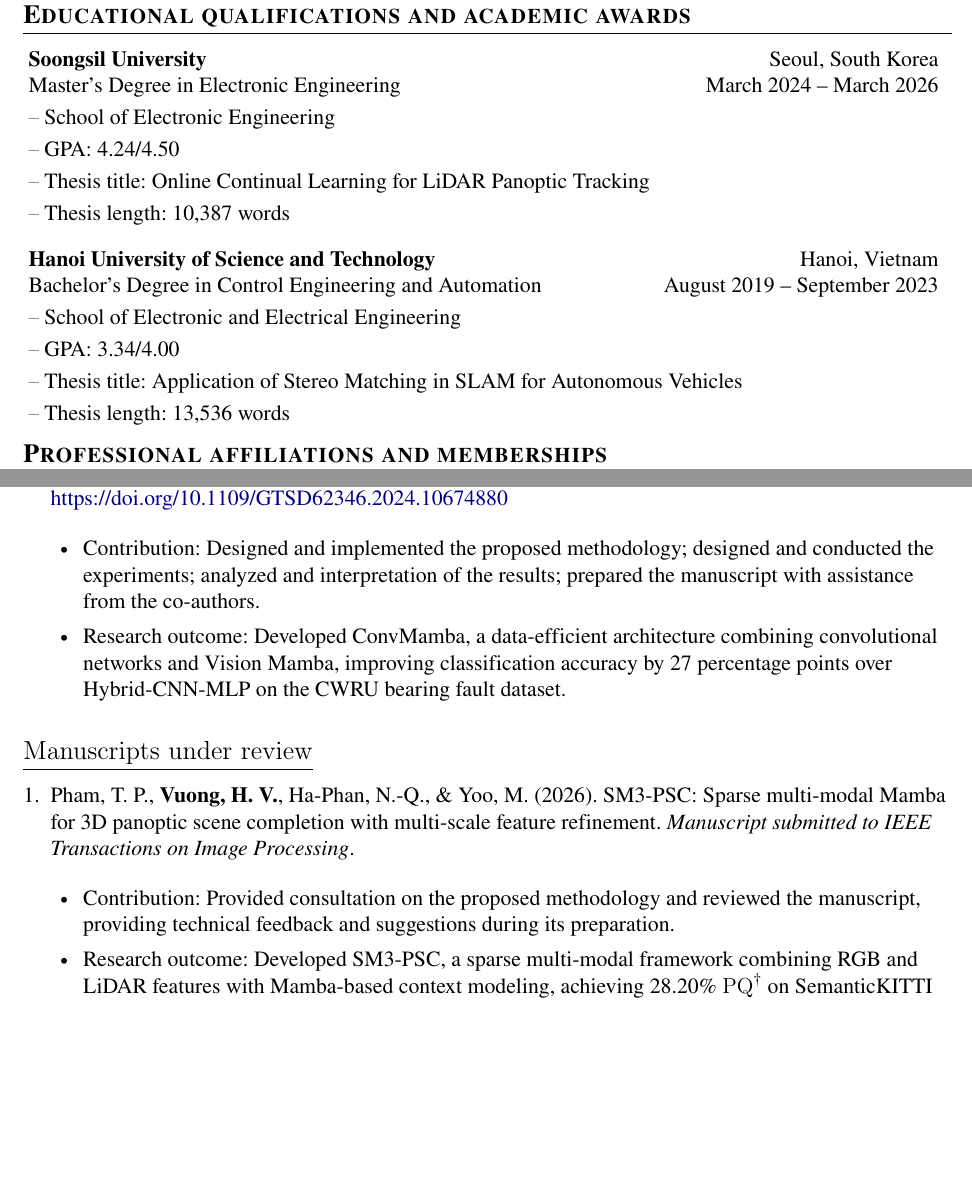
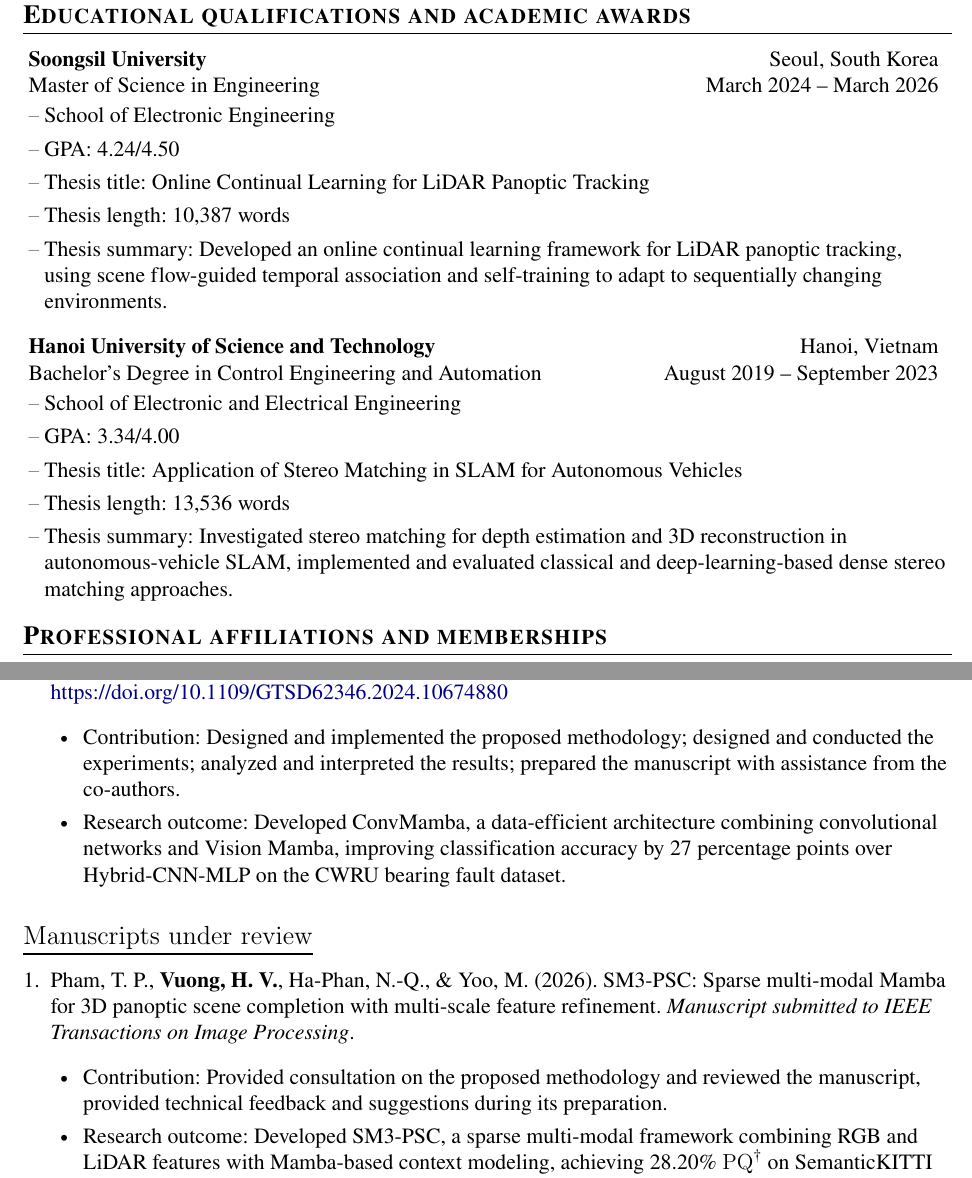
Before and after one commit to vuong-viet-hung/academic-cv, a LaTeX document (main.tex): two parts of pages 1 and 3 of 3, joined at a grey line, cut so that both start at the same text, the shorter picture padded with empty space. Compiled offline with pdfLaTeX.

Commit message:
feat: add thesis summary

```diff
--- a/main.tex
+++ b/main.tex
@@ -120,31 +120,32 @@ ORCID:       & \orcidlink{0009-0006-8041-7608} \href{https://orcid.org/0009-0006
 
   \vspace{0.5mm}\item
   \begin{tabular*}{0.98\textwidth}[t]{l@{\extracolsep{\fill}}r}
-      \textbf{Soongsil University} & {Seoul, South Korea} \\
-      {Master's Degree in Electronic Engineering} & {March 2024 -- March 2026}\\
+      \textbf{Soongsil University} & Seoul, South Korea \\
+      Master of Science in Engineering & March 2024 -- March 2026 \\
   \end{tabular*}
   \vspace{-2.4mm}
-
   \begin{itemize}[leftmargin=*,labelsep=1mm,itemsep=0.5mm]
     \item School of Electronic Engineering
     \item GPA: 4.24/4.50
     \item Thesis title: Online Continual Learning for LiDAR Panoptic Tracking
     \item Thesis length: 10,387 words
+    \item Thesis summary: Developed an online continual learning framework for LiDAR panoptic tracking, using scene flow-guided temporal association and self-training to adapt to sequentially changing environments.
   \end{itemize}\vspace{-2mm}
 
 
   \vspace{0.5mm}\item
   \begin{tabular*}{0.98\textwidth}[t]{l@{\extracolsep{\fill}}r}
-      \textbf{Hanoi University of Science and Technology} & {Hanoi, Vietnam} \\
-      {Bachelor's Degree in Control Engineering and Automation} & {August 2019 -- September 2023}\\
+      \textbf{Hanoi University of Science and Technology} & Hanoi, Vietnam \\
+      Bachelor's Degree in Control Engineering and Automation
+      & August 2019 -- September 2023 \\
   \end{tabular*}
   \vspace{-2.4mm}
-
   \begin{itemize}[leftmargin=*,labelsep=1mm,itemsep=0.5mm]
     \item School of Electronic and Electrical Engineering
     \item GPA: 3.34/4.00
     \item Thesis title: Application of Stereo Matching in SLAM for Autonomous Vehicles
     \item Thesis length: 13,536 words
+    \item Thesis summary: Investigated stereo matching for depth estimation and 3D reconstruction in autonomous-vehicle SLAM, implemented and evaluated classical and deep-learning-based dense stereo matching approaches.
   \end{itemize}\vspace{-2mm}
 
 \end{itemize}
@@ -323,7 +324,7 @@ None to date
 \begin{itemize}[leftmargin=1.5em]
 
     \item Contribution: Designed and implemented the proposed methodology; designed and conducted the experiments; analyzed and
-    interpretation of the results; prepared the manuscript with assistance from the co-authors.
+    interpreted the results; prepared the manuscript with assistance from the co-authors.
     \item Research outcome: Developed ConvMamba, a data-efficient
     architecture combining convolutional networks and Vision Mamba,
     improving classification accuracy by 27 percentage points over
@@ -346,7 +347,7 @@ None to date
   \textit{Manuscript submitted to IEEE Transactions on Image Processing}.
 
 \begin{itemize}[leftmargin=1.5em]
-    \item Contribution: Provided consultation on the proposed methodology and reviewed the manuscript, providing technical feedback and suggestions during its preparation.
+    \item Contribution: Provided consultation on the proposed methodology and reviewed the manuscript, provided technical feedback and suggestions during its preparation.
     \item Research outcome: Developed SM3-PSC, a sparse multi-modal
     framework combining RGB and LiDAR features with Mamba-based context modeling, achieving 28.20\% $\mathrm{PQ}^\dagger$ on SemanticKITTI while running the 3D pipeline 2.8$\times$ faster than FuPaSCo.
 \end{itemize}
```
Also changed, not shown: main.pdf, main.tex (4 more changed lines).
